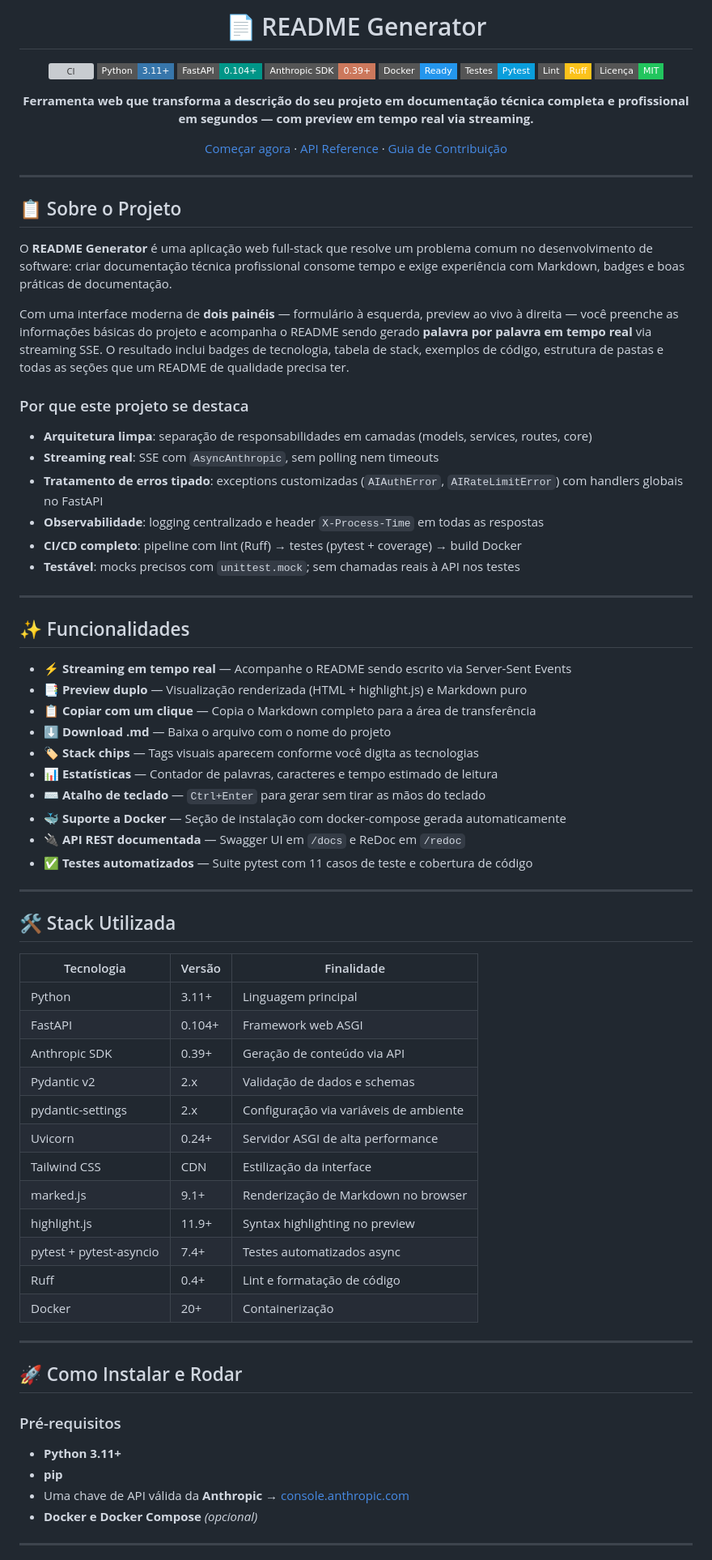
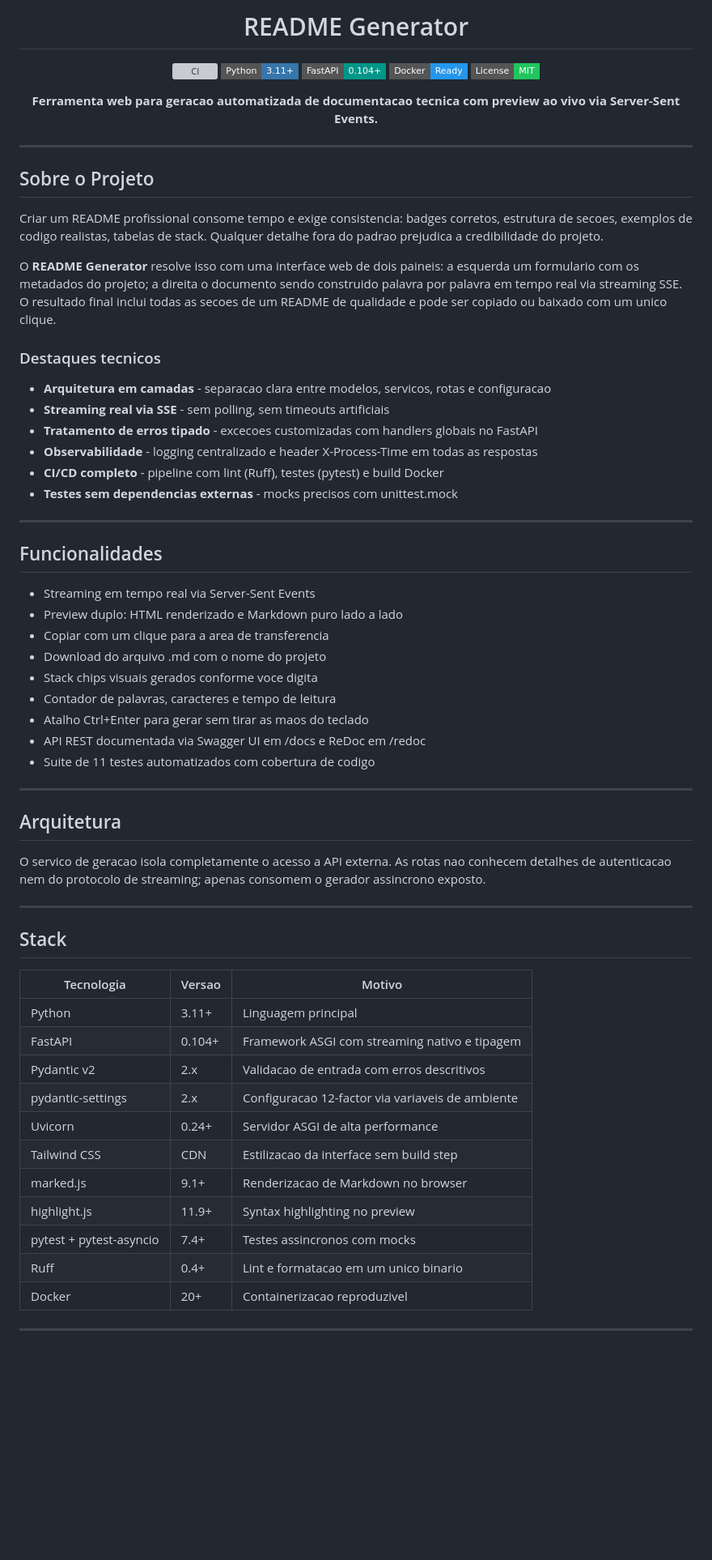
Before and after one commit to jmello04/readme-generator, a Markdown page: README.md, the part around one of its changes. Shown at 81% size. Drawn GitHub-style; badges without logos; blank space fills up the shorter version; grey boxes are pictures that could not be loaded.

Commit message:
docs: rewrite README with professional structure

```diff
--- a/README.md
+++ b/README.md
@@ -1,83 +1,77 @@
 <div align="center">
 
-# 📄 README Generator
+# README Generator
 
 [![CI](https://github.com/jmello04/readme-generator/actions/workflows/ci.yml/badge.svg)](https://github.com/jmello04/readme-generator/actions/workflows/ci.yml)
 ![Python](https://img.shields.io/badge/Python-3.11+-3776AB?style=flat-square&logo=python&logoColor=white)
 ![FastAPI](https://img.shields.io/badge/FastAPI-0.104+-009688?style=flat-square&logo=fastapi&logoColor=white)
-![Anthropic](https://img.shields.io/badge/Anthropic_SDK-0.39+-CC785C?style=flat-square&logo=anthropic&logoColor=white)
 ![Docker](https://img.shields.io/badge/Docker-Ready-2496ED?style=flat-square&logo=docker&logoColor=white)
-![Pytest](https://img.shields.io/badge/Testes-Pytest-0A9EDC?style=flat-square&logo=pytest&logoColor=white)
-![Ruff](https://img.shields.io/badge/Lint-Ruff-FCC21B?style=flat-square&logo=ruff&logoColor=black)
-![MIT License](https://img.shields.io/badge/Licença-MIT-22c55e?style=flat-square)
+![MIT License](https://img.shields.io/badge/License-MIT-22c55e?style=flat-square)
 
-**Ferramenta web que transforma a descrição do seu projeto em documentação técnica completa e profissional em segundos — com preview em tempo real via streaming.**
-
-[Começar agora](#-como-instalar-e-rodar) · [API Reference](#-api-reference) · [Guia de Contribuição](CONTRIBUTING.md)
+**Ferramenta web para geracao automatizada de documentacao tecnica com preview ao vivo via Server-Sent Events.**
 
 </div>
 
 ---
 
-## 📋 Sobre o Projeto
+## Sobre o Projeto
 
-O **README Generator** é uma aplicação web full-stack que resolve um problema comum no desenvolvimento de software: criar documentação técnica profissional consome tempo e exige experiência com Markdown, badges e boas práticas de documentação.
+Criar um README profissional consome tempo e exige consistencia: badges corretos, estrutura de secoes,
+exemplos de codigo realistas, tabelas de stack. Qualquer detalhe fora do padrao prejudica a
+credibilidade do projeto.
 
-Com uma interface moderna de **dois painéis** — formulário à esquerda, preview ao vivo à direita — você preenche as informações básicas do projeto e acompanha o README sendo gerado **palavra por palavra em tempo real** via streaming SSE. O resultado inclui badges de tecnologia, tabela de stack, exemplos de código, estrutura de pastas e todas as seções que um README de qualidade precisa ter.
+O **README Generator** resolve isso com uma interface web de dois paineis: a esquerda um formulario
+com os metadados do projeto; a direita o documento sendo construido palavra por palavra em tempo real
+via streaming SSE. O resultado final inclui todas as secoes de um README de qualidade e pode ser
+copiado ou baixado com um unico clique.
 
-### Por que este projeto se destaca
+### Destaques tecnicos
 
-- **Arquitetura limpa**: separação de responsabilidades em camadas (models, services, routes, core)
-- **Streaming real**: SSE com `AsyncAnthropic`, sem polling nem timeouts
-- **Tratamento de erros tipado**: exceptions customizadas (`AIAuthError`, `AIRateLimitError`) com handlers globais no FastAPI
-- **Observabilidade**: logging centralizado e header `X-Process-Time` em todas as respostas
-- **CI/CD completo**: pipeline com lint (Ruff) → testes (pytest + coverage) → build Docker
-- **Testável**: mocks precisos com `unittest.mock`; sem chamadas reais à API nos testes
+- **Arquitetura em camadas** - separacao clara entre modelos, servicos, rotas e configuracao
+- **Streaming real via SSE** - sem polling, sem timeouts artificiais
+- **Tratamento de erros tipado** - excecoes customizadas com handlers globais no FastAPI
+- **Observabilidade** - logging centralizado e header X-Process-Time em todas as respostas
+- **CI/CD completo** - pipeline com lint (Ruff), testes (pytest) e build Docker
+- **Testes sem dependencias externas** - mocks precisos com unittest.mock
 
 ---
 
-## ✨ Funcionalidades
+## Funcionalidades
 
-- **⚡ Streaming em tempo real** — Acompanhe o README sendo escrito via Server-Sent Events
-- **📑 Preview duplo** — Visualização renderizada (HTML + highlight.js) e Markdown puro
-- **📋 Copiar com um clique** — Copia o Markdown completo para a área de transferência
-- **⬇️ Download .md** — Baixa o arquivo com o nome do projeto
-- **🏷️ Stack chips** — Tags visuais aparecem conforme você digita as tecnologias
-- **📊 Estatísticas** — Contador de palavras, caracteres e tempo estimado de leitura
-- **⌨️ Atalho de teclado** — `Ctrl+Enter` para gerar sem tirar as mãos do teclado
-- **🐳 Suporte a Docker** — Seção de instalação com docker-compose gerada automaticamente
-- **🔌 API REST documentada** — Swagger UI em `/docs` e ReDoc em `/redoc`
-- **✅ Testes automatizados** — Suite pytest com 11 casos de teste e cobertura de código
+- Streaming em tempo real via Server-Sent Events
+- Preview duplo: HTML renderizado e Markdown puro lado a lado
+- Copiar com um clique para a area de transferencia
+- Download do arquivo .md com o nome do projeto
+- Stack chips visuais gerados conforme voce digita
+- Contador de palavras, caracteres e tempo de leitura
+- Atalho Ctrl+Enter para gerar sem tirar as maos do teclado
+- API REST documentada via Swagger UI em /docs e ReDoc em /redoc
+- Suite de 11 testes automatizados com cobertura de codigo
 
 ---
 
-## 🛠️ Stack Utilizada
+## Arquitetura
 
-| Tecnologia | Versão | Finalidade |
-|---|---|---|
-| Python | 3.11+ | Linguagem principal |
-| FastAPI | 0.104+ | Framework web ASGI |
-| Anthropic SDK | 0.39+ | Geração de conteúdo via API |
-| Pydantic v2 | 2.x | Validação de dados e schemas |
-| pydantic-settings | 2.x | Configuração via variáveis de ambiente |
-| Uvicorn | 0.24+ | Servidor ASGI de alta performance |
-| Tailwind CSS | CDN | Estilização da interface |
-| marked.js | 9.1+ | Renderização de Markdown no browser |
-| highlight.js | 11.9+ | Syntax highlighting no preview |
-| pytest + pytest-asyncio | 7.4+ | Testes automatizados async |
-| Ruff | 0.4+ | Lint e formatação de código |
-| Docker | 20+ | Containerização |
+O servico de geracao isola completamente o acesso a API externa. As rotas nao conhecem detalhes
+de autenticacao nem do protocolo de streaming; apenas consomem o gerador assincrono exposto.
 
 ---
 
-## 🚀 Como Instalar e Rodar
+## Stack
 
-### Pré-requisitos
-
-- **Python 3.11+**
-- **pip**
-- Uma chave de API válida da **Anthropic** → [console.anthropic.com](https://console.anthropic.com)
-- **Docker e Docker Compose** *(opcional)*
+| Tecnologia | Versao | Motivo |
+|---|---|---|
+| Python | 3.11+ | Linguagem principal |
+| FastAPI | 0.104+ | Framework ASGI com streaming nativo e tipagem |
+| Pydantic v2 | 2.x | Validacao de entrada com erros descritivos |
+| pydantic-settings | 2.x | Configuracao 12-factor via variaveis de ambiente |
+| Uvicorn | 0.24+ | Servidor ASGI de alta performance |
+| Tailwind CSS | CDN | Estilizacao da interface sem build step |
+| marked.js | 9.1+ | Renderizacao de Markdown no browser |
+| highlight.js | 11.9+ | Syntax highlighting no preview |
+| pytest + pytest-asyncio | 7.4+ | Testes assincronos com mocks |
+| Ruff | 0.4+ | Lint e formatacao em um unico binario |
+| Docker | 20+ | Containerizacao reproduzivel |
 
 ---
 
```
Also changed, not shown: other parts of README.md (+97 -215 lines).
